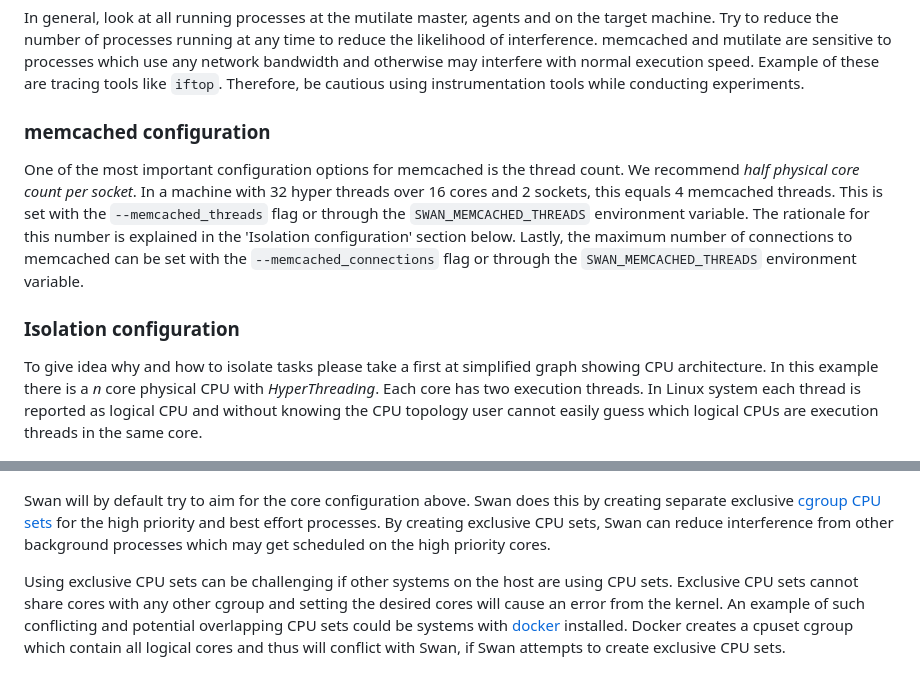
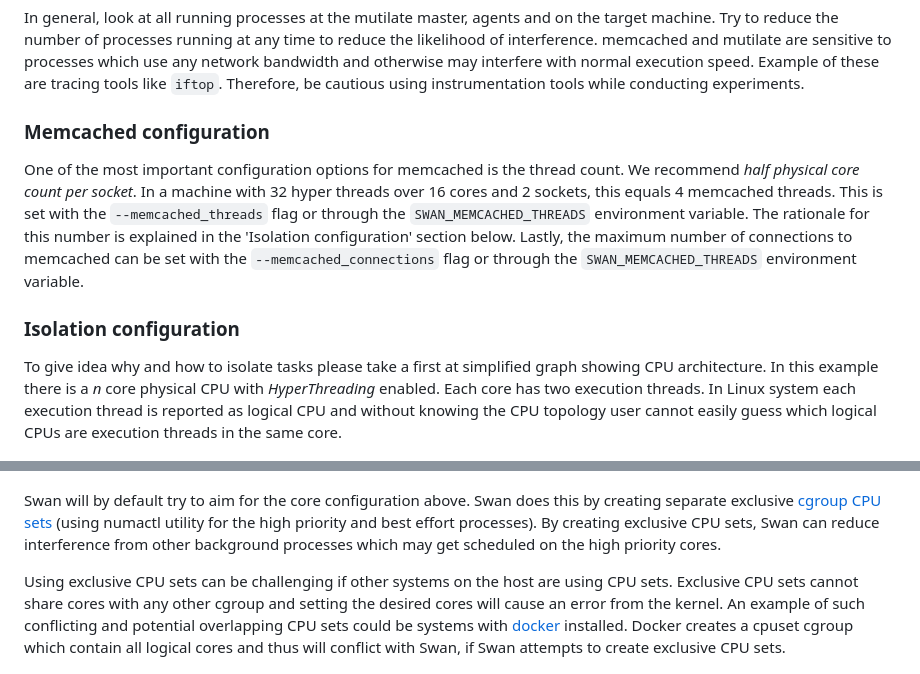
Before and after one commit to intelsdi-x/swan, a Markdown page: experiments/memcached-sensitivity-profile/README.md, 2 parts joined by grey strips. Drawn GitHub-style.

Commit message:
Documentation update
Cleanups in sensitivity experiment README

Added content to architecture document

Signed-off-by: Maciej Patelczyk <maciej.patelczyk@intel.com>

```diff
--- a/experiments/memcached-sensitivity-profile/README.md
+++ b/experiments/memcached-sensitivity-profile/README.md
@@ -106,7 +106,7 @@ Swan is able to perform automatic checks for file descriptors, DDoS protection a
 In general, look at all running processes at the mutilate master, agents and on the target machine. Try to reduce the number of processes running at any time to reduce the likelihood of interference.
 memcached and mutilate are sensitive to processes which use any network bandwidth and otherwise may interfere with normal execution speed. Example of these are tracing tools like `iftop`. Therefore, be cautious using instrumentation tools while conducting experiments.
 
-### memcached configuration
+### Memcached configuration
 
 One of the most important configuration options for memcached is the thread count. We recommend _half physical core count per socket_. In a machine with 32 hyper threads over 16 cores and 2 sockets, this equals 4 memcached threads.
 This is set with the `--memcached_threads` flag or through the `SWAN_MEMCACHED_THREADS` environment variable.
@@ -115,7 +115,7 @@ Lastly, the maximum number of connections to memcached can be set with the `--me
 
 ### Isolation configuration
 
-To give idea why and how to isolate tasks please take a first at simplified graph showing CPU architecture. In this example there is a *n* core physical CPU with *HyperThreading*. Each core has two execution threads. In Linux system each thread is reported as logical CPU and without knowing the CPU topology user cannot easily guess which logical CPUs are execution threads in the same core.
+To give idea why and how to isolate tasks please take a first at simplified graph showing CPU architecture. In this example there is a *n* core physical CPU with *HyperThreading* enabled. Each core has two execution threads. In Linux system each execution thread is reported as logical CPU and without knowing the CPU topology user cannot easily guess which logical CPUs are execution threads in the same core.
 
 ![Cache topology](../../docs/cpu_topo.png)
 
@@ -164,7 +164,7 @@ _and_ introduce L3 aggressors with the same setup of memcached, in order to comp
 
 
 Swan will by default try to aim for the core configuration above.
-Swan does this by creating separate exclusive [cgroup CPU sets](https://www.kernel.org/doc/Documentation/cgroup-v1/cpusets.txt) for the high priority and best effort processes.
+Swan does this by creating separate exclusive [cgroup CPU sets](https://www.kernel.org/doc/Documentation/cgroup-v1/cpusets.txt) (using numactl utility for the high priority and best effort processes).
 By creating exclusive CPU sets, Swan can reduce interference from other background processes which may get scheduled on the high priority cores.
 
 Using exclusive CPU sets can be challenging if other systems on the host are using CPU sets. Exclusive CPU sets cannot share cores with any other cgroup and setting the desired cores will cause an error from the kernel.
```
Also changed, not shown: docs/Swan-arch.png, 1 other file.
